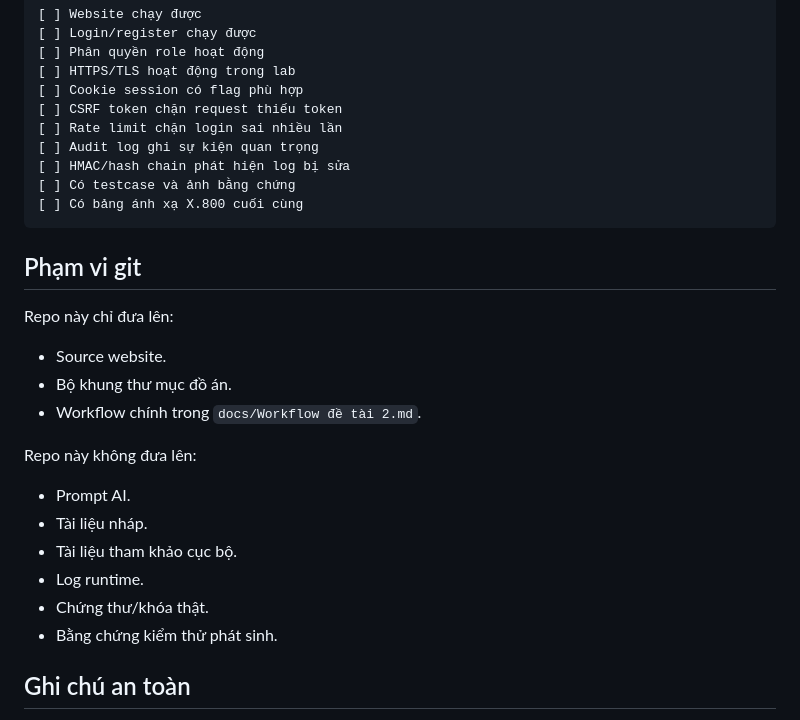
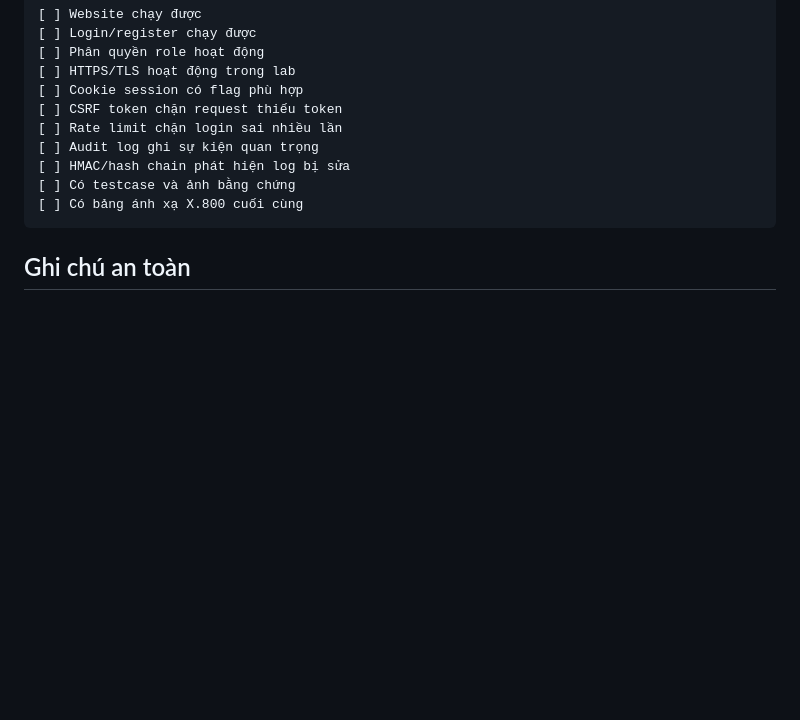
Before and after one commit to Khactruongbol/ANM---X.800, a Markdown page: README.md, the part around the change. GitHub-like rendering; blank space fills up the shorter version.

````diff
--- a/README.md
+++ b/README.md
@@ -183,23 +183,6 @@ Apache/Nginx + PHP + MySQL + website-tin-tuc
 [ ] Có bảng ánh xạ X.800 cuối cùng
 ```
 
-## Phạm vi git
-
-Repo này chỉ đưa lên:
-
-- Source website.
-- Bộ khung thư mục đồ án.
-- Workflow chính trong `docs/Workflow đề tài 2.md`.
-
-Repo này không đưa lên:
-
-- Prompt AI.
-- Tài liệu nháp.
-- Tài liệu tham khảo cục bộ.
-- Log runtime.
-- Chứng thư/khóa thật.
-- Bằng chứng kiểm thử phát sinh.
-
 ## Ghi chú an toàn
 
 Các kiểm thử trong đồ án chỉ dùng trong môi trường lab do nhóm kiểm soát. Không dùng các kịch bản kiểm thử để tấn công hệ thống thật hoặc hệ thống không thuộc quyền quản lý của nhóm.
````
